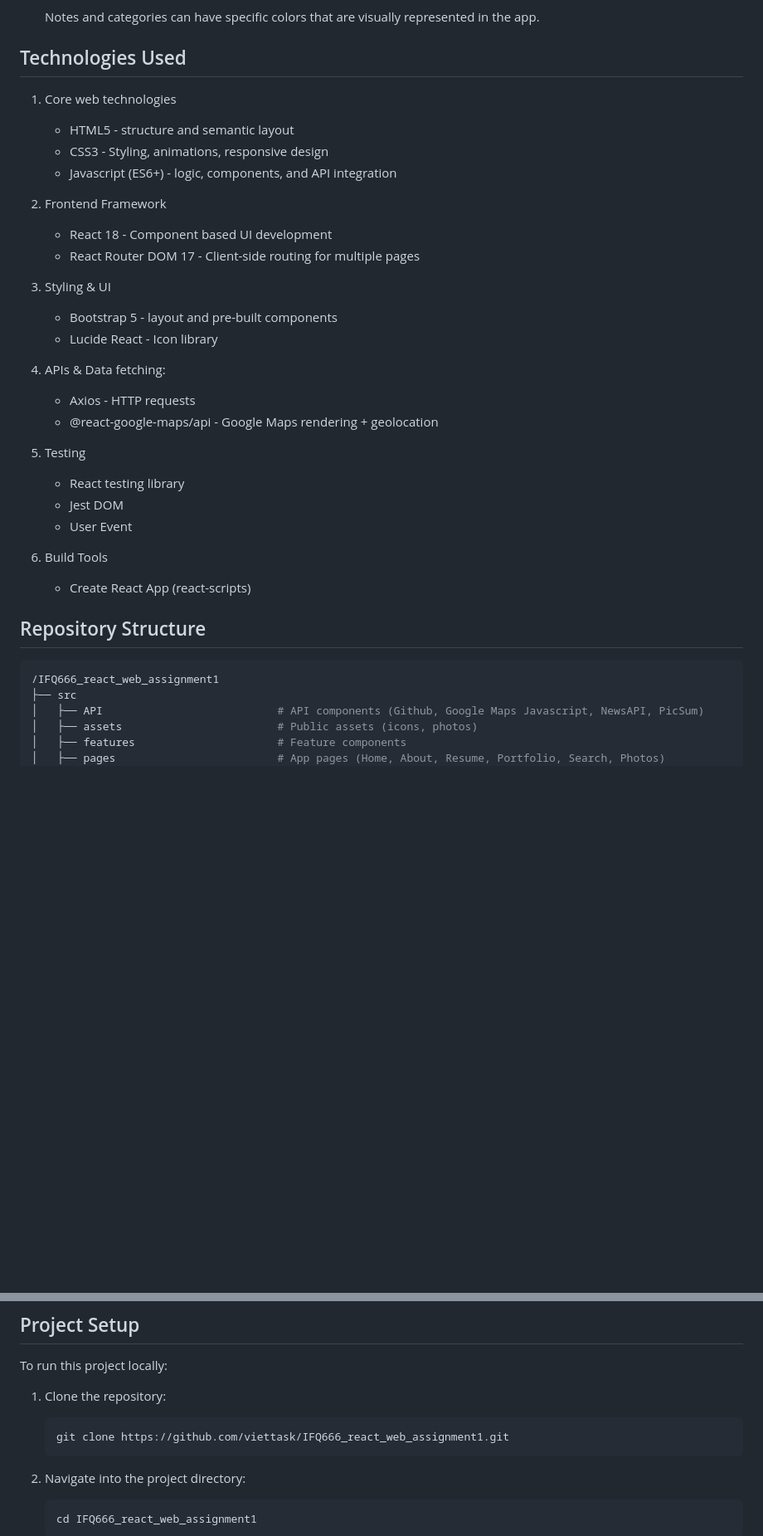
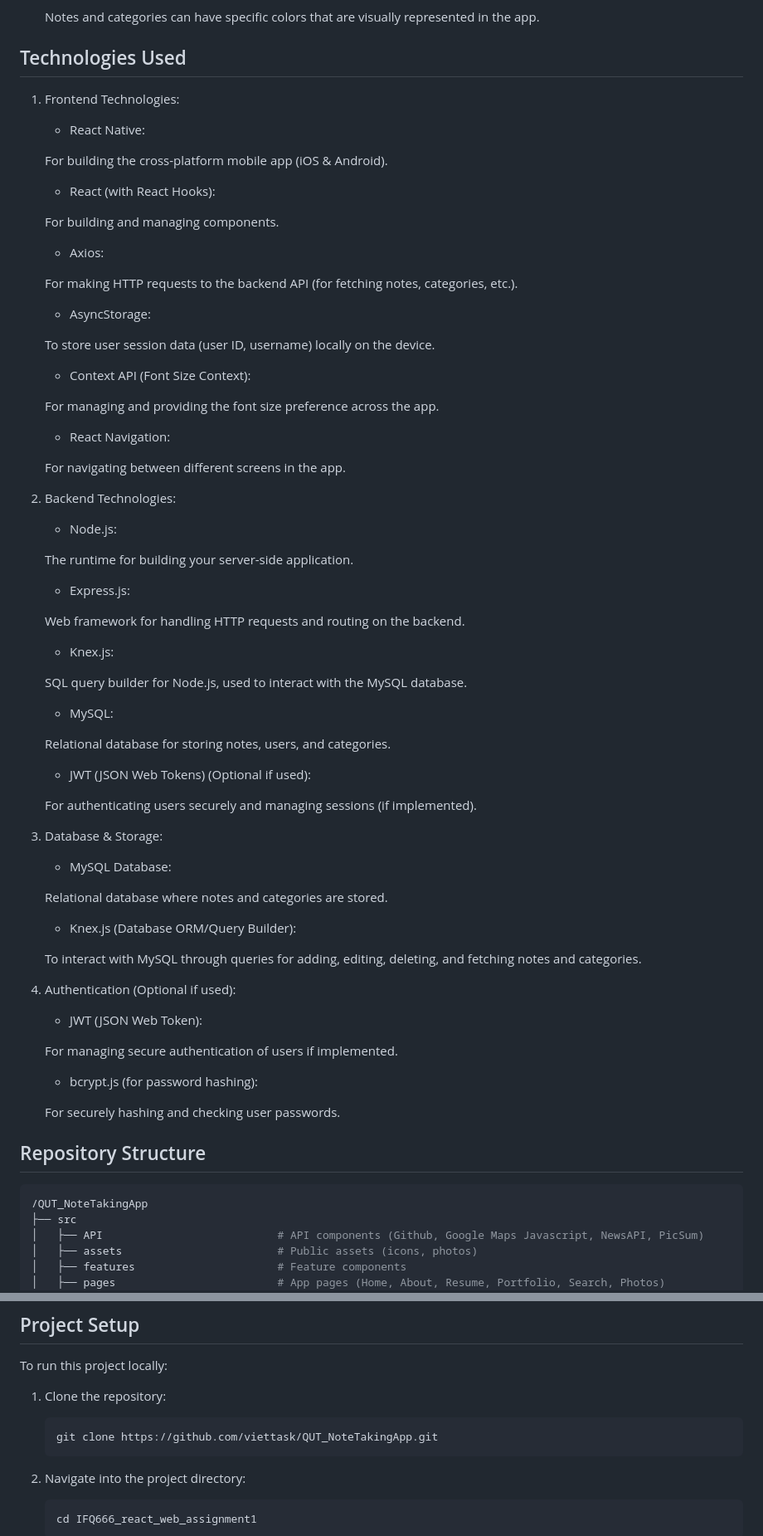
Before and after one commit to viettask/QUT_NoteTakingApp, a Markdown page: README.md, 2 parts joined by grey strips. Shown: that part at 83% size. Rendered like a GitHub page; blank space fills up the shorter version.

Commit message:
README ongoing updated 2

````diff
--- a/README.md
+++ b/README.md
@@ -144,34 +144,78 @@ Follow these steps to contribute effectively:
    Notes and categories can have specific colors that are visually represented in the app.
 
 ## Technologies Used
-1. Core web technologies
-   - HTML5 - structure and semantic layout
-   - CSS3 - Styling, animations, responsive design
-   - Javascript (ES6+) - logic, components, and API integration
 
-2. Frontend Framework
-   - React 18 - Component based UI development
-   - React Router DOM 17 - Client-side routing for multiple pages
+1. Frontend Technologies:
 
-3. Styling & UI
-   - Bootstrap 5 - layout and pre-built components
-   - Lucide React - Icon library
+   - React Native:
 
-4. APIs & Data fetching:
-   - Axios - HTTP requests
-   - @react-google-maps/api - Google Maps rendering + geolocation
+   For building the cross-platform mobile app (iOS & Android).
 
-5. Testing
-   - React testing library
-   - Jest DOM
-   - User Event
+   - React (with React Hooks):
 
-6. Build Tools
-   - Create React App (react-scripts)
+   For building and managing components.
+
+   - Axios:
+
+   For making HTTP requests to the backend API (for fetching notes, categories, etc.).
+
+   - AsyncStorage:
+
+   To store user session data (user ID, username) locally on the device.
+
+   - Context API (Font Size Context):
+
+   For managing and providing the font size preference across the app.
+
+   - React Navigation:
+
+   For navigating between different screens in the app.
+
+2. Backend Technologies:
+
+   - Node.js:
+
+   The runtime for building your server-side application.
+
+   - Express.js:
+
+   Web framework for handling HTTP requests and routing on the backend.
+
+   - Knex.js:
+
+   SQL query builder for Node.js, used to interact with the MySQL database.
+
+   - MySQL:
+
+   Relational database for storing notes, users, and categories.
+
+   - JWT (JSON Web Tokens) (Optional if used):
+
+   For authenticating users securely and managing sessions (if implemented).
+
+3. Database & Storage:
+
+   - MySQL Database:
+
+   Relational database where notes and categories are stored.
+
+   - Knex.js (Database ORM/Query Builder):
+
+   To interact with MySQL through queries for adding, editing, deleting, and fetching notes and categories.
+
+4. Authentication (Optional if used):
+
+   - JWT (JSON Web Token):
+
+   For managing secure authentication of users if implemented.
+
+   - bcrypt.js (for password hashing):
+
+   For securely hashing and checking user passwords.
 
 ## Repository Structure
  ```bash
-/IFQ666_react_web_assignment1
+/QUT_NoteTakingApp
 ├── src
 │   ├── API                           # API components (Github, Google Maps Javascript, NewsAPI, PicSum)
 │   ├── assets                        # Public assets (icons, photos)
@@ -191,7 +235,7 @@ To run this project locally:
 
 1. Clone the repository:
    ```bash
-   git clone https://github.com/viettask/IFQ666_react_web_assignment1.git
+   git clone https://github.com/viettask/QUT_NoteTakingApp.git
    ```
 
 2. Navigate into the project directory:
````
